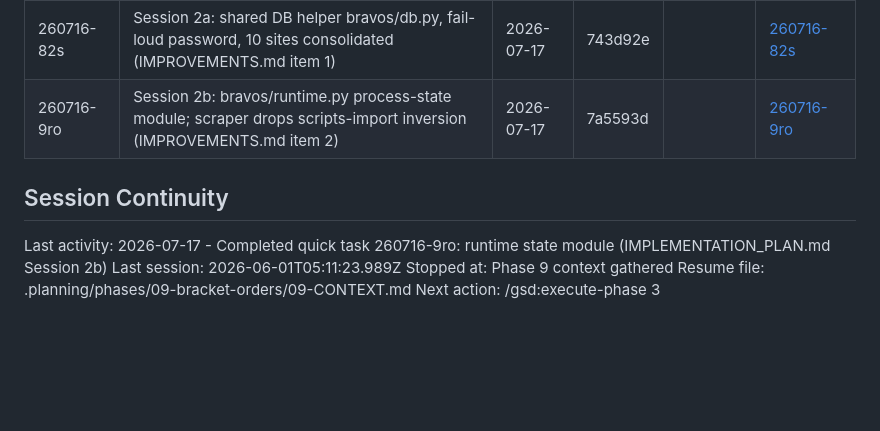
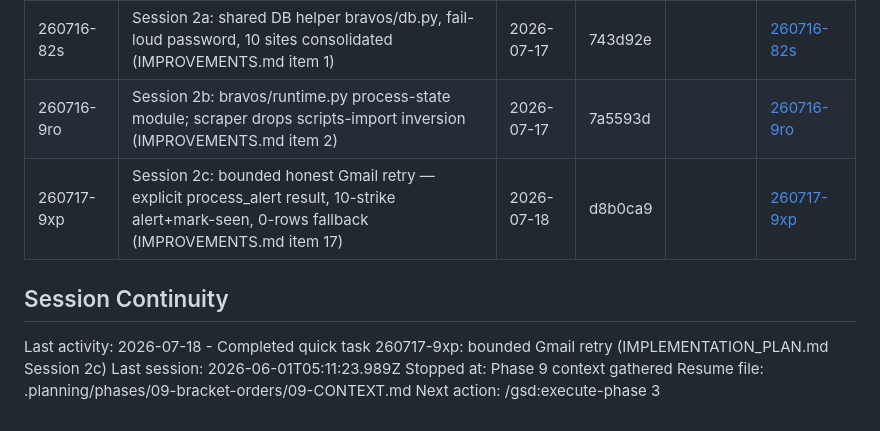
Before and after one commit to cd205/bravos, a Markdown page: .planning/STATE.md, the part around the change. Drawn GitHub-style; blank space fills up the shorter version.

Commit message:
docs(quick-260717-9xp): bounded Gmail retry — Session 2c complete
Co-Authored-By: Claude Fable 5 <noreply@anthropic.com>

```diff
--- a/.planning/STATE.md
+++ b/.planning/STATE.md
@@ -123,10 +123,11 @@ None yet.
 | 260716-7dx | Session 1b: fill replay on connect via reqExecutions + double-count gating (IMPROVEMENTS.md item 16) | 2026-07-16 | c0e5fc8 | Verified | [260716-7dx](./quick/260716-7dx-session-1b-from-planning-implementation-/) |
 | 260716-82s | Session 2a: shared DB helper bravos/db.py, fail-loud password, 10 sites consolidated (IMPROVEMENTS.md item 1) | 2026-07-17 | 743d92e | | [260716-82s](./quick/260716-82s-session-2a-from-planning-implementation-/) |
 | 260716-9ro | Session 2b: bravos/runtime.py process-state module; scraper drops scripts-import inversion (IMPROVEMENTS.md item 2) | 2026-07-17 | 7a5593d | | [260716-9ro](./quick/260716-9ro-session-2b-from-planning-implementation-/) |
+| 260717-9xp | Session 2c: bounded honest Gmail retry — explicit process_alert result, 10-strike alert+mark-seen, 0-rows fallback (IMPROVEMENTS.md item 17) | 2026-07-18 | d8b0ca9 | | [260717-9xp](./quick/260717-9xp-session-2c-from-planning-implementation-/) |
 
 ## Session Continuity
 
-Last activity: 2026-07-17 - Completed quick task 260716-9ro: runtime state module (IMPLEMENTATION_PLAN.md Session 2b)
+Last activity: 2026-07-18 - Completed quick task 260717-9xp: bounded Gmail retry (IMPLEMENTATION_PLAN.md Session 2c)
 Last session: 2026-06-01T05:11:23.989Z
 Stopped at: Phase 9 context gathered
 Resume file: .planning/phases/09-bracket-orders/09-CONTEXT.md
```
Also changed, not shown: 1 other file.
